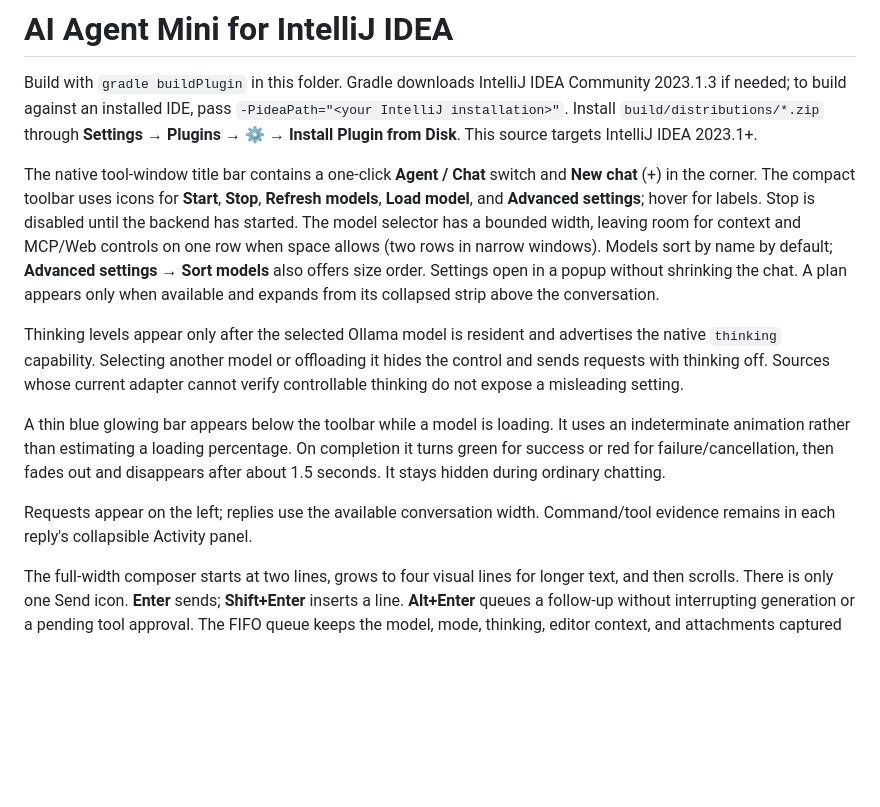
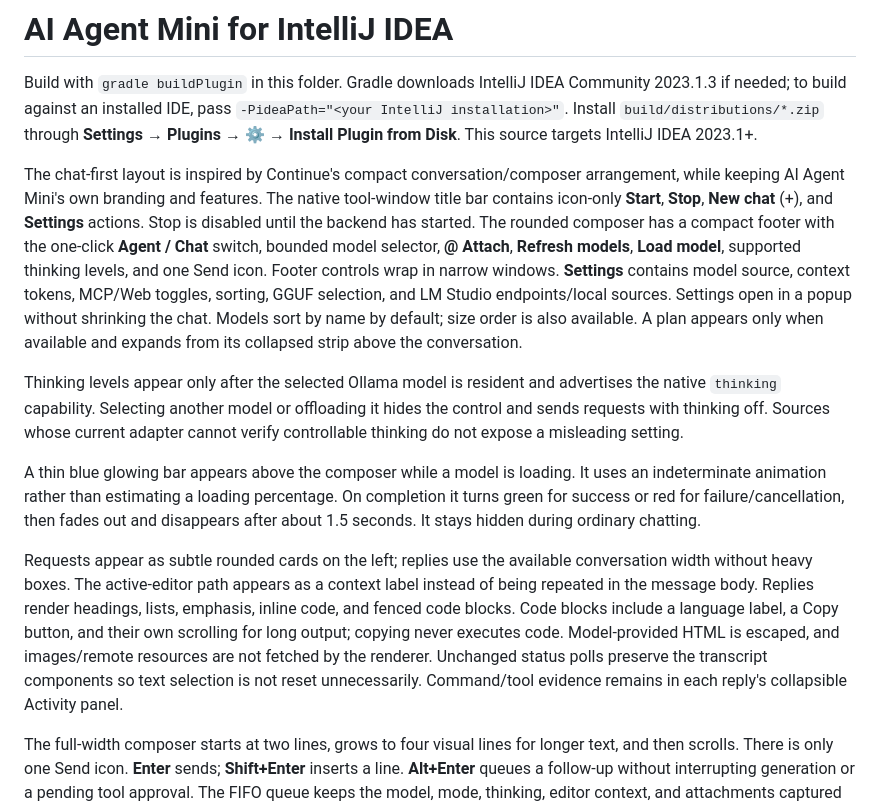
Before and after one commit to Ramkrishna97/Ai-mini-Agent-on-browser, a Markdown page: plugins/intellij/README.md, the part around the change. GitHub-like rendering; blank space fills up the shorter version.

Commit message:
Document the chat-first IntelliJ layout and controls

```diff
--- a/plugins/intellij/README.md
+++ b/plugins/intellij/README.md
@@ -2,13 +2,13 @@
 
 Build with `gradle buildPlugin` in this folder. Gradle downloads IntelliJ IDEA Community 2023.1.3 if needed; to build against an installed IDE, pass `-PideaPath="<your IntelliJ installation>"`. Install `build/distributions/*.zip` through **Settings → Plugins → ⚙ → Install Plugin from Disk**. This source targets IntelliJ IDEA 2023.1+.
 
-The native tool-window title bar contains a one-click **Agent / Chat** switch and **New chat** (+) in the corner. The compact toolbar uses icons for **Start**, **Stop**, **Refresh models**, **Load model**, and **Advanced settings**; hover for labels. Stop is disabled until the backend has started. The model selector has a bounded width, leaving room for context and MCP/Web controls on one row when space allows (two rows in narrow windows). Models sort by name by default; **Advanced settings → Sort models** also offers size order. Settings open in a popup without shrinking the chat. A plan appears only when available and expands from its collapsed strip above the conversation.
+The chat-first layout is inspired by Continue's compact conversation/composer arrangement, while keeping AI Agent Mini's own branding and features. The native tool-window title bar contains icon-only **Start**, **Stop**, **New chat** (+), and **Settings** actions. Stop is disabled until the backend has started. The rounded composer has a compact footer with the one-click **Agent / Chat** switch, bounded model selector, **@ Attach**, **Refresh models**, **Load model**, supported thinking levels, and one Send icon. Footer controls wrap in narrow windows. **Settings** contains model source, context tokens, MCP/Web toggles, sorting, GGUF selection, and LM Studio endpoints/local sources. Settings open in a popup without shrinking the chat. Models sort by name by default; size order is also available. A plan appears only when available and expands from its collapsed strip above the conversation.
 
 Thinking levels appear only after the selected Ollama model is resident and advertises the native `thinking` capability. Selecting another model or offloading it hides the control and sends requests with thinking off. Sources whose current adapter cannot verify controllable thinking do not expose a misleading setting.
 
-A thin blue glowing bar appears below the toolbar while a model is loading. It uses an indeterminate animation rather than estimating a loading percentage. On completion it turns green for success or red for failure/cancellation, then fades out and disappears after about 1.5 seconds. It stays hidden during ordinary chatting.
+A thin blue glowing bar appears above the composer while a model is loading. It uses an indeterminate animation rather than estimating a loading percentage. On completion it turns green for success or red for failure/cancellation, then fades out and disappears after about 1.5 seconds. It stays hidden during ordinary chatting.
 
-Requests appear on the left; replies use the available conversation width. Command/tool evidence remains in each reply's collapsible Activity panel.
+Requests appear as subtle rounded cards on the left; replies use the available conversation width without heavy boxes. The active-editor path appears as a context label instead of being repeated in the message body. Replies render headings, lists, emphasis, inline code, and fenced code blocks. Code blocks include a language label, a Copy button, and their own scrolling for long output; copying never executes code. Model-provided HTML is escaped, and images/remote resources are not fetched by the renderer. Unchanged status polls preserve the transcript components so text selection is not reset unnecessarily. Command/tool evidence remains in each reply's collapsible Activity panel.
 
 The full-width composer starts at two lines, grows to four visual lines for longer text, and then scrolls. There is only one Send icon. **Enter** sends; **Shift+Enter** inserts a line. **Alt+Enter** queues a follow-up without interrupting generation or a pending tool approval. The FIFO queue keeps the model, mode, thinking, editor context, and attachments captured when each message was queued. A queued-count button shows pending messages in its tooltip. Failures pause the queue (click that button to resume); **Stop** and **New chat** discard pending messages. Queue contents are in memory only.
 
```
